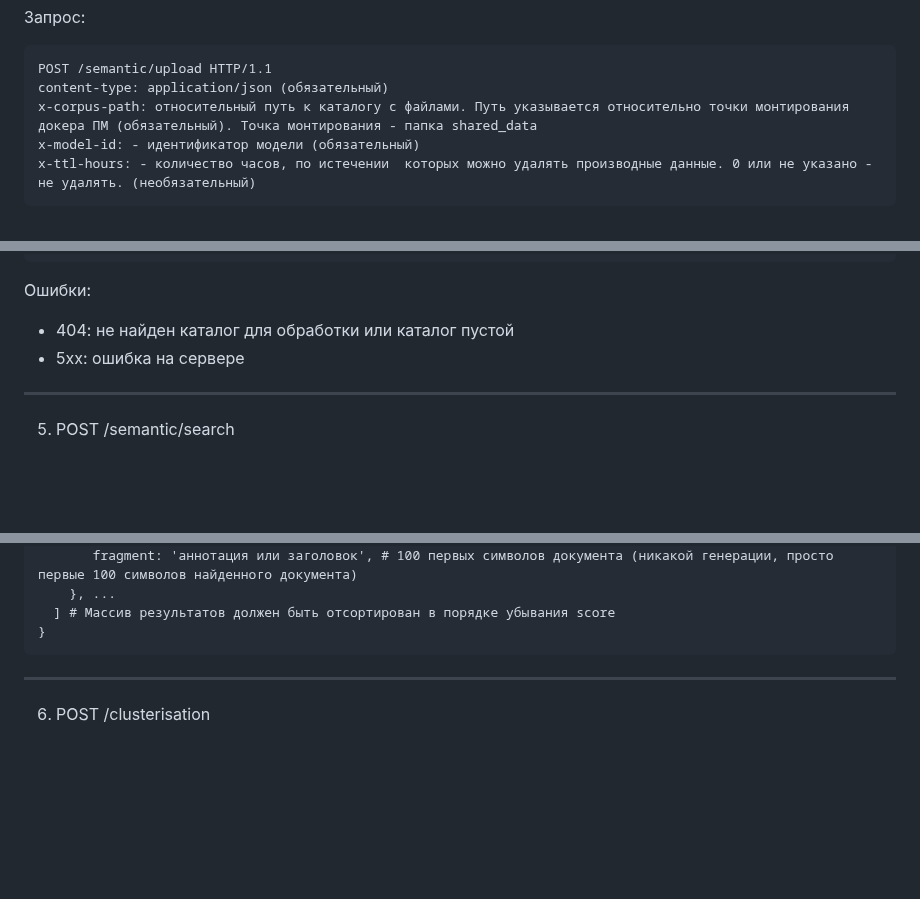
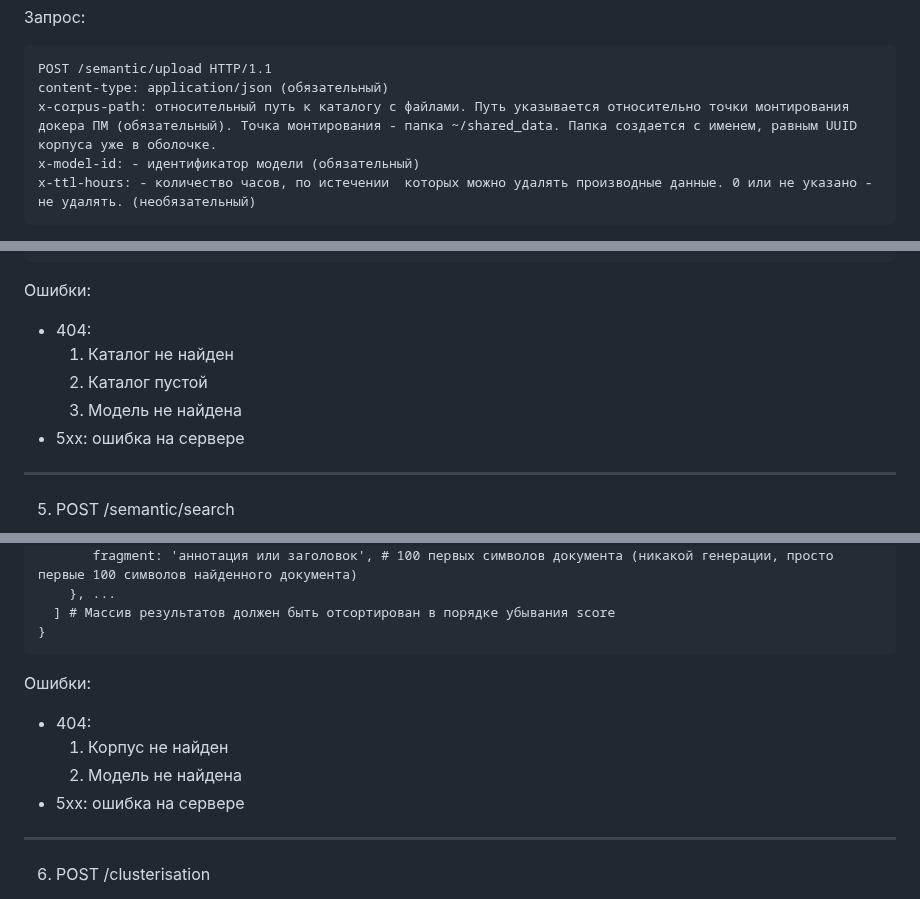
Before and after one commit to Zhilg/Dvizhenie, a Markdown page: README.md, 3 parts joined by grey strips. Rendered like a GitHub page; blank space fills up the shorter version.

````diff
--- a/README.md
+++ b/README.md
@@ -132,7 +132,7 @@ HTTP/1.1 200 OK:
 ```HTTP
 POST /semantic/upload HTTP/1.1
 content-type: application/json (обязательный)
-x-corpus-path: относительный путь к каталогу с файлами. Путь указывается относительно точки монтирования докера ПМ (обязательный). Точка монтирования - папка shared_data
+x-corpus-path: относительный путь к каталогу с файлами. Путь указывается относительно точки монтирования докера ПМ (обязательный). Точка монтирования - папка ~/shared_data. Папка создается с именем, равным UUID корпуса уже в оболочке.
 x-model-id: - идентификатор модели (обязательный)
 x-ttl-hours: - количество часов, по истечении  которых можно удалять производные данные. 0 или не указано - не удалять. (необязательный)
 ```
@@ -194,7 +194,10 @@ HTTP/1.1 200 OK:
 }
 ```
 Ошибки:
-- 404: не найден каталог для обработки или каталог пустой
+- 404:
+     1. Каталог не найден
+     2. Каталог пустой
+     3. Модель не найдена
 - 5xx: ошибка на сервере
 
 ---------------------------------------------------------------------------
@@ -236,6 +239,12 @@ HTTP/1.1 200 OK:
   ] # Массив результатов должен быть отсортирован в порядке убывания score
 }
 ```
+
+Ошибки:
+- 404:
+     1. Корпус не найден
+     3. Модель не найдена
+- 5xx: ошибка на сервере
 ---------------------------------------------------------------------------
 6. POST /clusterisation
 
````
